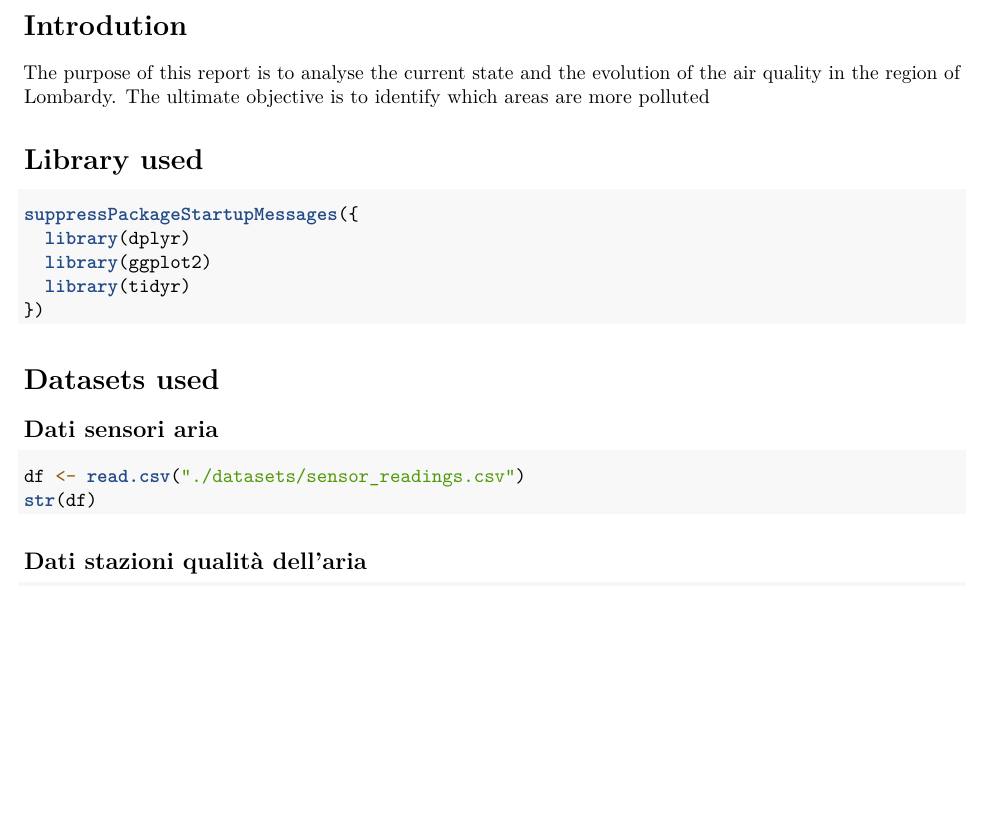
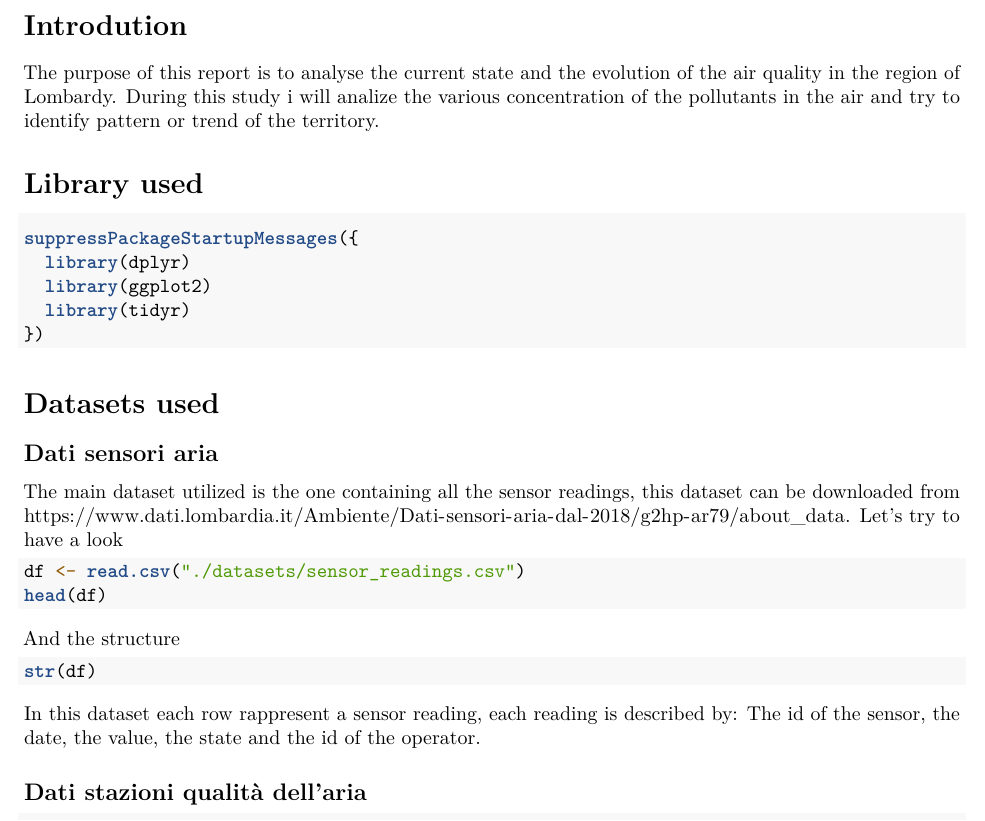
Before and after one commit to nikbet98/Health_Information_System_project, an R Markdown document (progettoHIS.Rmd): part of page 1 of 2, cut so that both start at the same text, the shorter picture padded with empty space. Rendered offline with R 4.5, knitr and Pandoc, then LaTeX, with nearby package versions; the code chunks are not run, so their results and figures are left out.

Commit message:
aggiunta un po' di parte scritta

````diff
--- a/progettoHIS.Rmd
+++ b/progettoHIS.Rmd
@@ -10,7 +10,7 @@
 ```
 # Introdution
 
-The purpose of this report is to analyse the current state and the evolution of the air quality in the region of Lombardy. The ultimate objective is to identify which areas are more polluted
+The purpose of this report is to analyse the current state and the evolution of the air quality in the region of Lombardy. During this study i will analize the various concentration of the pollutants in the air and try to identify pattern or trend of the territory.
 
 
 # Library used
@@ -28,12 +28,21 @@
 
 ## Dati sensori aria
 
+The main dataset utilized is the one containing all the sensor readings, this dataset can be downloaded from <https://www.dati.lombardia.it/Ambiente/Dati-sensori-aria-dal-2018/g2hp-ar79/about_data>. Let's try to have a look
 
 <!-- import of the dataset of the readings  -->
 ```{r}
 df <- read.csv("./datasets/sensor_readings.csv")
+head(df)
+```
+
+And the structure
+```{r}
 str(df)
 ```
+
+
+In this dataset each row rappresent a sensor reading, each reading is described by: The id of the sensor, the date, the value, the state and the id of the operator.
 
 
 ## Dati stazioni qualità dell'aria
````
